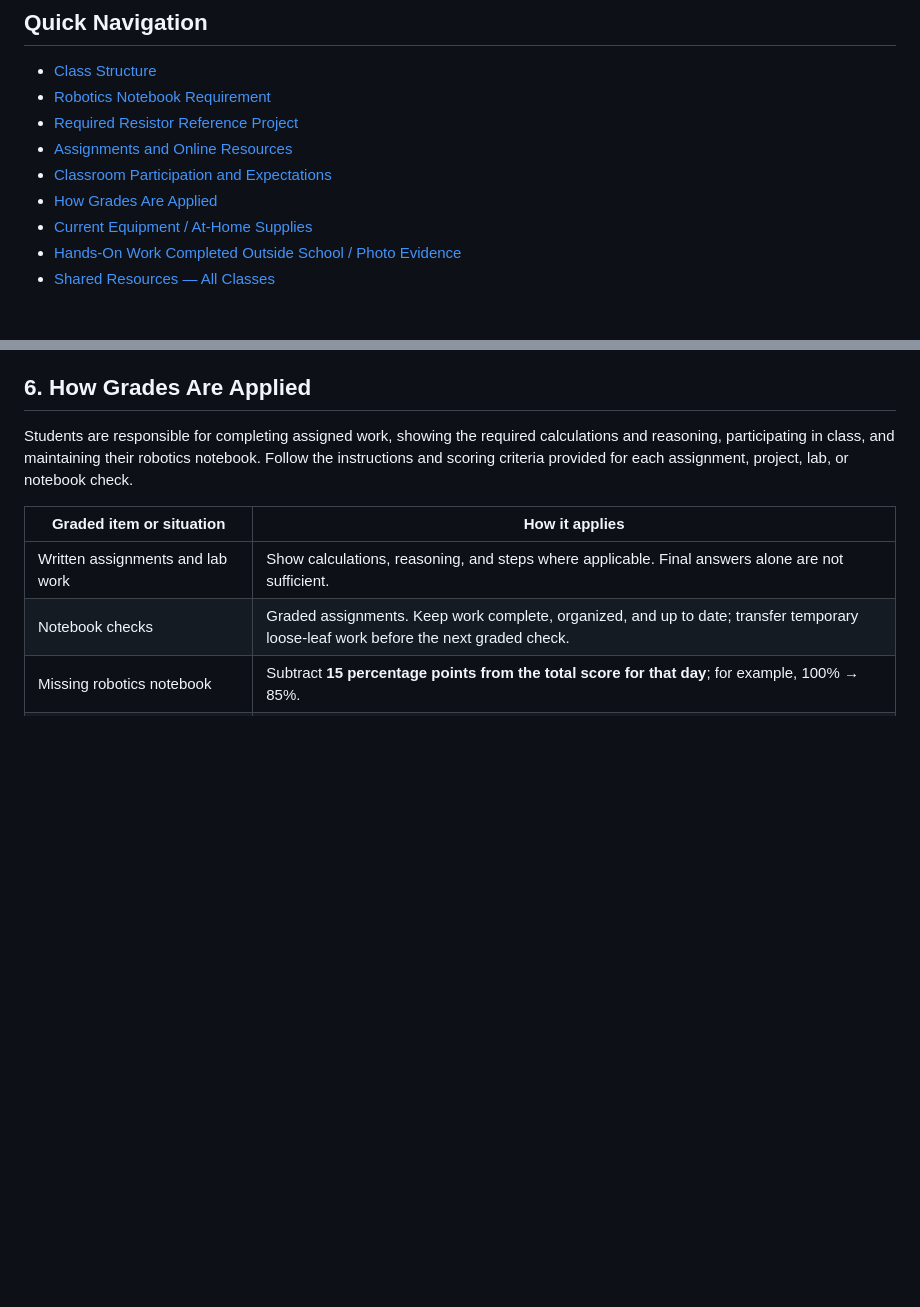
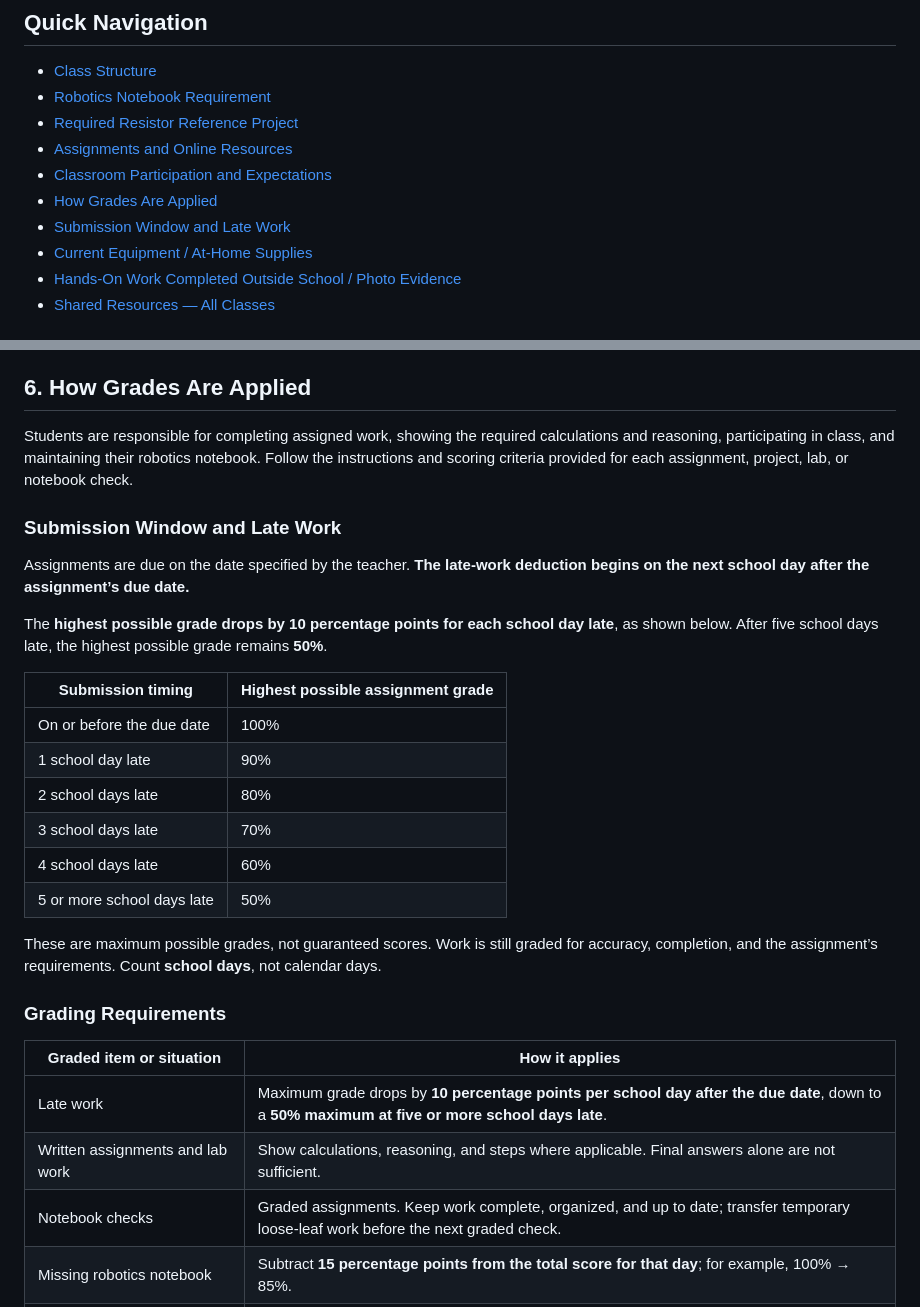
Before and after one commit to codencreateacademy/pslca-student-hub, a Markdown page: README.md, 2 parts joined by grey strips. Drawn GitHub-style; blank space fills up the shorter version.

Commit message:
Clarify daily late-work grade caps after due date

```diff
--- a/README.md
+++ b/README.md
@@ -19,6 +19,7 @@ Open your class band to see its topic folders. Each topic keeps its related work
 - [Assignments and Online Resources](#4-assignments-and-online-resources)
 - [Classroom Participation and Expectations](#5-classroom-participation-and-expectations)
 - [How Grades Are Applied](#6-how-grades-are-applied)
+- [Submission Window and Late Work](#submission-window-and-late-work)
 - [Current Equipment / At-Home Supplies](#7-current-equipment--at-home-supplies)
 - [Hands-On Work Completed Outside School / Photo Evidence](#8-hands-on-work-completed-outside-school--photo-evidence)
 - [Shared Resources — All Classes](Shared_Resources/)
@@ -93,8 +94,28 @@ I appreciate your continued support in reinforcing these expectations at home. W
 
 Students are responsible for completing assigned work, showing the required calculations and reasoning, participating in class, and maintaining their robotics notebook. Follow the instructions and scoring criteria provided for each assignment, project, lab, or notebook check.
 
+### Submission Window and Late Work
+
+Assignments are due on the date specified by the teacher. **The late-work deduction begins on the next school day after the assignment’s due date.**
+
+The **highest possible grade drops by 10 percentage points for each school day late**, as shown below. After five school days late, the highest possible grade remains **50%**.
+
+| Submission timing | Highest possible assignment grade |
+| --- | --- |
+| On or before the due date | 100% |
+| 1 school day late | 90% |
+| 2 school days late | 80% |
+| 3 school days late | 70% |
+| 4 school days late | 60% |
+| 5 or more school days late | 50% |
+
+These are maximum possible grades, not guaranteed scores. Work is still graded for accuracy, completion, and the assignment’s requirements. Count **school days**, not calendar days.
+
+### Grading Requirements
+
 | Graded item or situation | How it applies |
 | --- | --- |
+| Late work | Maximum grade drops by **10 percentage points per school day after the due date**, down to a **50% maximum at five or more school days late**. |
 | Written assignments and lab work | Show calculations, reasoning, and steps where applicable. Final answers alone are not sufficient. |
 | Notebook checks | Graded assignments. Keep work complete, organized, and up to date; transfer temporary loose-leaf work before the next graded check. |
 | Missing robotics notebook | Subtract **15 percentage points from the total score for that day**; for example, 100% → 85%. |
```
